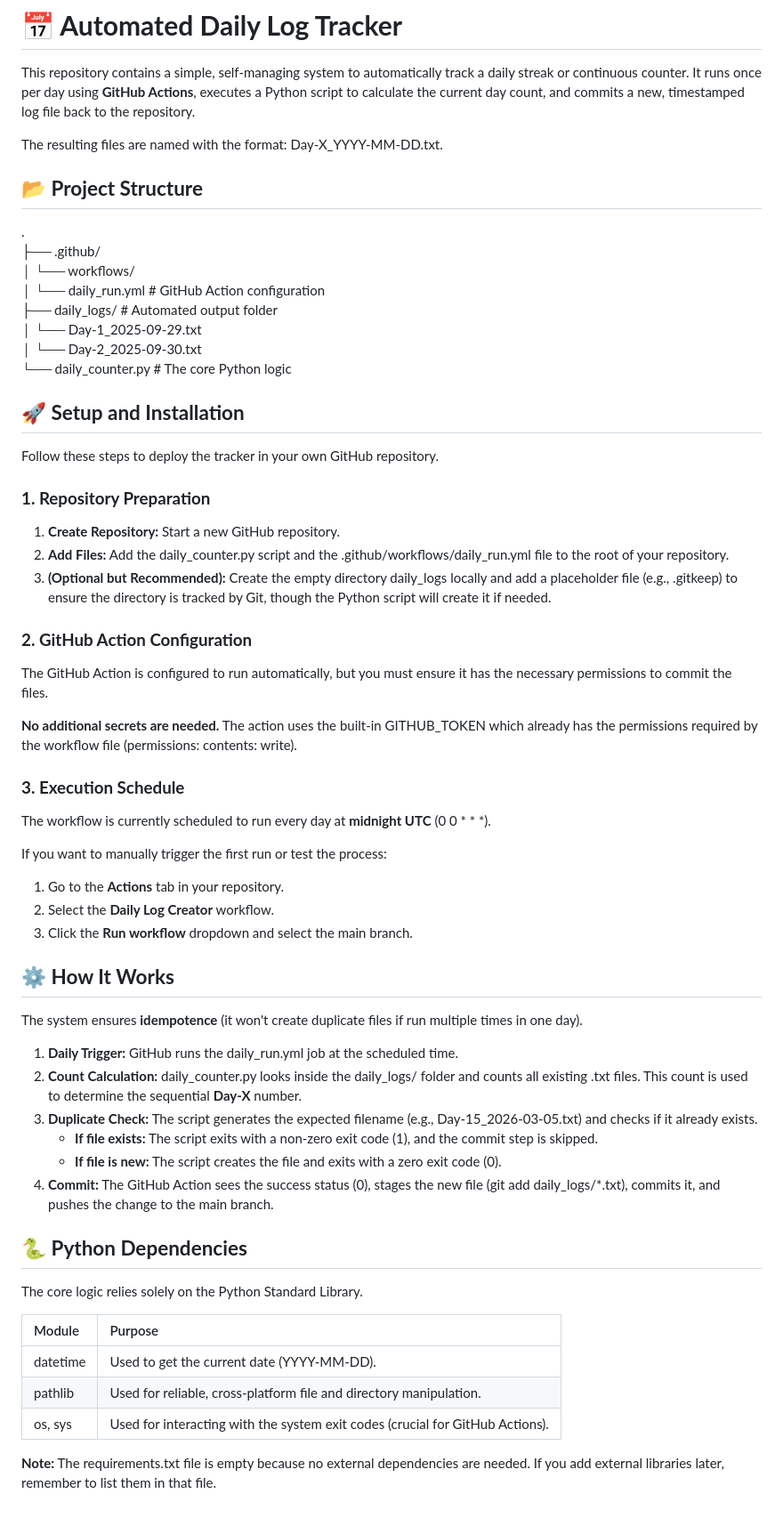
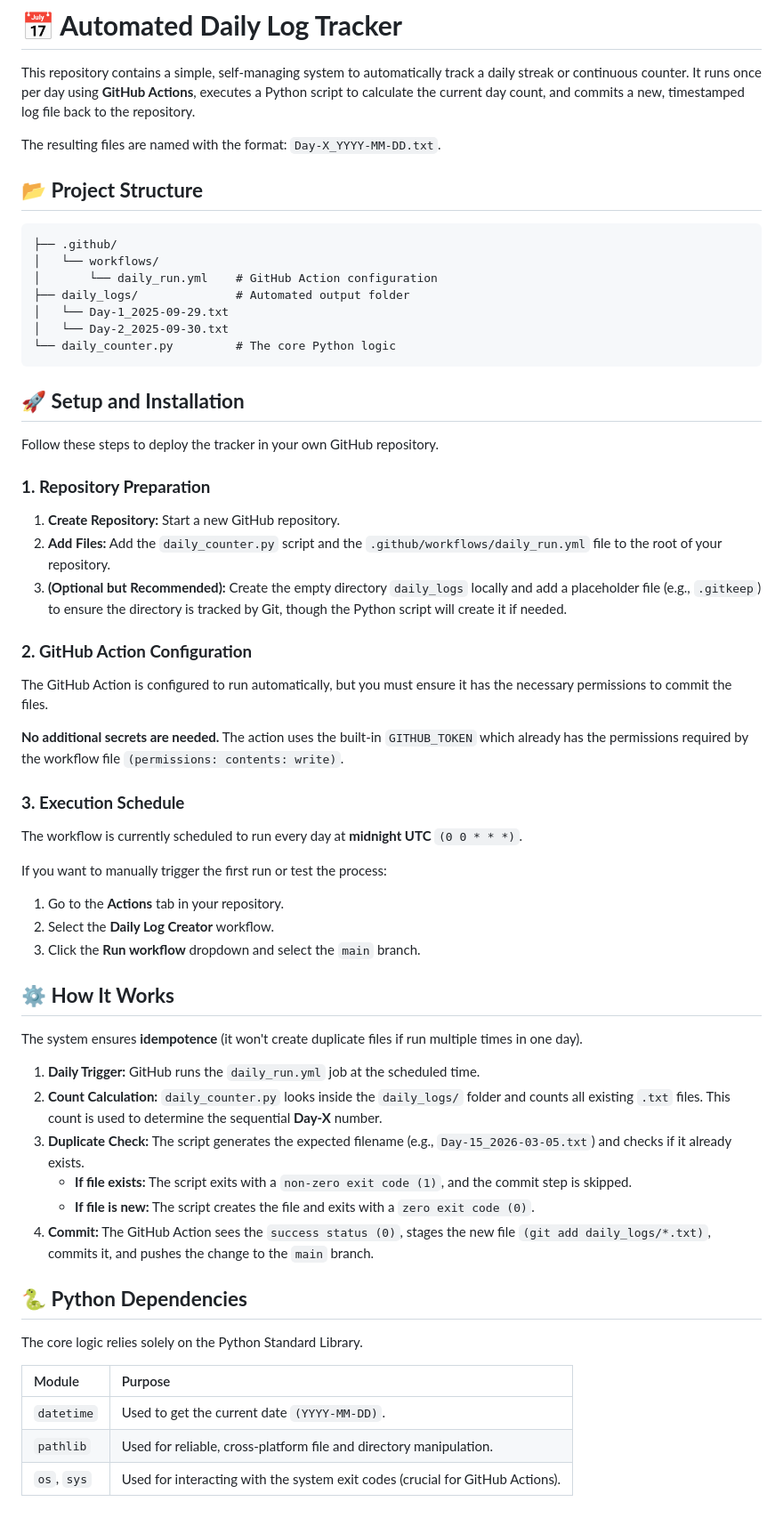
Before and after one commit to 4uffin/daily-count, a Markdown page: README.md, the part around the change. Shown at 89% size. GitHub-like rendering.

````diff
--- a/README.md
+++ b/README.md
@@ -2,55 +2,56 @@
 
 This repository contains a simple, self-managing system to automatically track a daily streak or continuous counter. It runs once per day using **GitHub Actions**, executes a Python script to calculate the current day count, and commits a new, timestamped log file back to the repository.
 
-The resulting files are named with the format: Day-X\_YYYY-MM-DD.txt.
+The resulting files are named with the format: ```Day-X_YYYY-MM-DD.txt```.
 
 ## **📂 Project Structure**
 
-.
+```
 ├── .github/
 │   └── workflows/
-│       └── daily\_run.yml    \# GitHub Action configuration
-├── daily\_logs/              \# Automated output folder
-│   └── Day-1\_2025-09-29.txt
-│   └── Day-2\_2025-09-30.txt
-└── daily\_counter.py         \# The core Python logic
+│       └── daily_run.yml    # GitHub Action configuration
+├── daily_logs/              # Automated output folder
+│   └── Day-1_2025-09-29.txt
+│   └── Day-2_2025-09-30.txt
+└── daily_counter.py         # The core Python logic
+```
 
 ## **🚀 Setup and Installation**
 
 Follow these steps to deploy the tracker in your own GitHub repository.
 
-### **1\. Repository Preparation**
+### **1. Repository Preparation**
 
 1. **Create Repository:** Start a new GitHub repository.
-2. **Add Files:** Add the daily\_counter.py script and the .github/workflows/daily\_run.yml file to the root of your repository.
-3. **(Optional but Recommended):** Create the empty directory daily\_logs locally and add a placeholder file (e.g., .gitkeep) to ensure the directory is tracked by Git, though the Python script will create it if needed.
+2. **Add Files:** Add the ```daily_counter.py``` script and the ```.github/workflows/daily_run.yml``` file to the root of your repository.
+3. **(Optional but Recommended):** Create the empty directory ```daily_logs``` locally and add a placeholder file (e.g., ```.gitkeep```) to ensure the directory is tracked by Git, though the Python script will create it if needed.
 
-### **2\. GitHub Action Configuration**
+### **2. GitHub Action Configuration**
 
 The GitHub Action is configured to run automatically, but you must ensure it has the necessary permissions to commit the files.
 
-**No additional secrets are needed.** The action uses the built-in GITHUB\_TOKEN which already has the permissions required by the workflow file (permissions: contents: write).
+**No additional secrets are needed.** The action uses the built-in ```GITHUB_TOKEN``` which already has the permissions required by the workflow file ```(permissions: contents: write)```.
 
-### **3\. Execution Schedule**
+### **3. Execution Schedule**
 
-The workflow is currently scheduled to run every day at **midnight UTC** (0 0 \* \* \*).
+The workflow is currently scheduled to run every day at **midnight UTC** ```(0 0 * * *)```.
 
 If you want to manually trigger the first run or test the process:
 
 1. Go to the **Actions** tab in your repository.
 2. Select the **Daily Log Creator** workflow.
-3. Click the **Run workflow** dropdown and select the main branch.
+3. Click the **Run workflow** dropdown and select the ```main``` branch.
 
 ## **⚙️ How It Works**
 
 The system ensures **idempotence** (it won't create duplicate files if run multiple times in one day).
 
-1. **Daily Trigger:** GitHub runs the daily\_run.yml job at the scheduled time.
-2. **Count Calculation:** daily\_counter.py looks inside the daily\_logs/ folder and counts all existing .txt files. This count is used to determine the sequential **Day-X** number.
-3. **Duplicate Check:** The script generates the expected filename (e.g., Day-15\_2026-03-05.txt) and checks if it already exists.
-   * **If file exists:** The script exits with a non-zero exit code (1), and the commit step is skipped.
-   * **If file is new:** The script creates the file and exits with a zero exit code (0).
-4. **Commit:** The GitHub Action sees the success status (0), stages the new file (git add daily\_logs/\*.txt), commits it, and pushes the change to the main branch.
+1. **Daily Trigger:** GitHub runs the ```daily_run.yml``` job at the scheduled time.
+2. **Count Calculation:** ```daily_counter.py``` looks inside the ```daily_logs/``` folder and counts all existing ```.txt``` files. This count is used to determine the sequential **Day-X** number.
+3. **Duplicate Check:** The script generates the expected filename (e.g., ```Day-15_2026-03-05.txt```) and checks if it already exists.
+   * **If file exists:** The script exits with a ```non-zero exit code (1)```, and the commit step is skipped.
+   * **If file is new:** The script creates the file and exits with a ```zero exit code (0)```.
+4. **Commit:** The GitHub Action sees the ```success status (0)```, stages the new file ```(git add daily_logs/*.txt)```, commits it, and pushes the change to the ```main``` branch.
 
 ## **🐍 Python Dependencies**
 
@@ -58,8 +59,6 @@ The core logic relies solely on the Python Standard Library.
 
 | Module | Purpose |
 | :---- | :---- |
-| datetime | Used to get the current date (YYYY-MM-DD). |
-| pathlib | Used for reliable, cross-platform file and directory manipulation. |
-| os, sys | Used for interacting with the system exit codes (crucial for GitHub Actions). |
-
-**Note:** The requirements.txt file is empty because no external dependencies are needed. If you add external libraries later, remember to list them in that file.
+| ```datetime``` | Used to get the current date ```(YYYY-MM-DD)```. |
+| ```pathlib``` | Used for reliable, cross-platform file and directory manipulation. |
+| ```os```, ```sys``` | Used for interacting with the system exit codes (crucial for GitHub Actions). |
````
